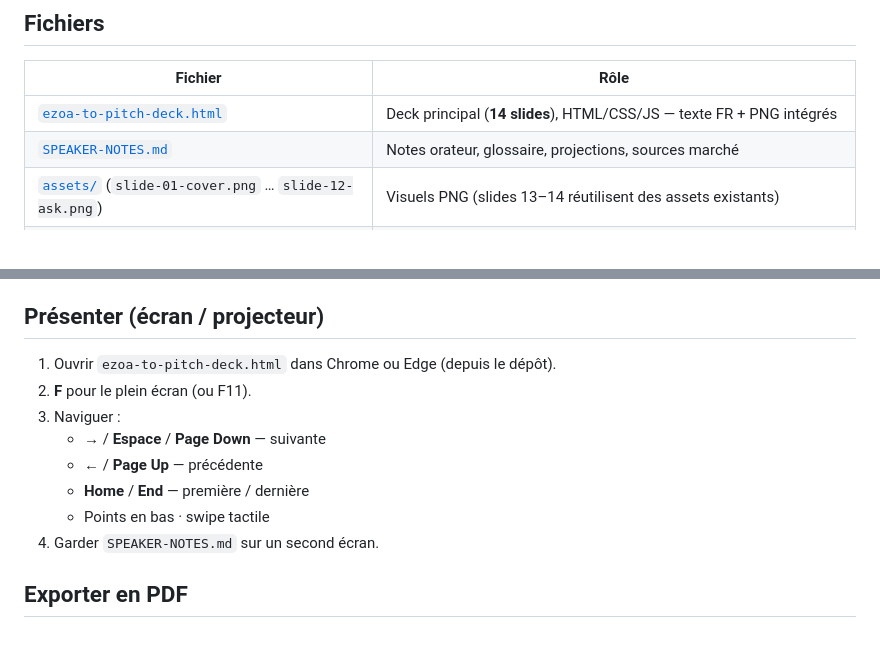
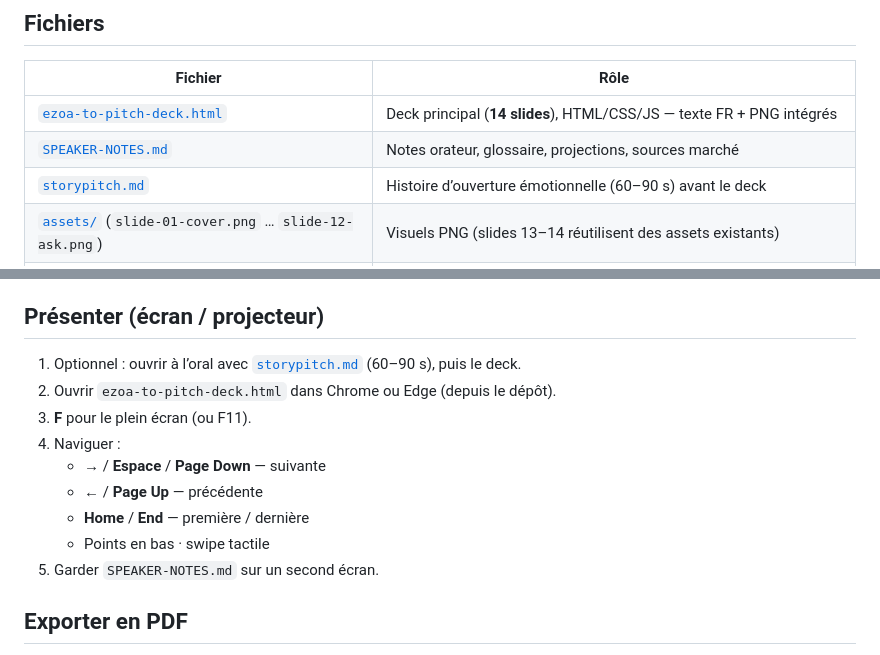
Before and after one commit to Donchaminade/ezoato, a Markdown page: docs/pitch/README.md, 2 parts joined by grey strips. Drawn GitHub-style.

Commit message:
docs(pitch): add emotional opening story for founder pitch
Co-authored-by: Cursor <cursoragent@cursor.com>

```diff
--- a/docs/pitch/README.md
+++ b/docs/pitch/README.md
@@ -8,6 +8,7 @@ Présentation professionnelle pour investisseurs, partenaires et établissements
 |---------|------|
 | [`ezoa-to-pitch-deck.html`](./ezoa-to-pitch-deck.html) | Deck principal (**14 slides**), HTML/CSS/JS — texte FR + PNG intégrés |
 | [`SPEAKER-NOTES.md`](./SPEAKER-NOTES.md) | Notes orateur, glossaire, projections, sources marché |
+| [`storypitch.md`](./storypitch.md) | Histoire d’ouverture émotionnelle (60–90 s) avant le deck |
 | [`assets/`](./assets/) (`slide-01-cover.png` … `slide-12-ask.png`) | Visuels PNG (slides 13–14 réutilisent des assets existants) |
 | `public/pitch/` (copie servie) | Même deck en production : `/pitch/ezoa-to-pitch-deck.html` (CTA **Sponsoriser**) |
 
@@ -35,14 +36,15 @@ Avant d’envoyer le pack :
 
 ## Présenter (écran / projecteur)
 
-1. Ouvrir `ezoa-to-pitch-deck.html` dans Chrome ou Edge (depuis le dépôt).
-2. **F** pour le plein écran (ou F11).
-3. Naviguer :
+1. Optionnel : ouvrir à l’oral avec [`storypitch.md`](./storypitch.md) (60–90 s), puis le deck.
+2. Ouvrir `ezoa-to-pitch-deck.html` dans Chrome ou Edge (depuis le dépôt).
+3. **F** pour le plein écran (ou F11).
+4. Naviguer :
    - **→** / **Espace** / **Page Down** — suivante
    - **←** / **Page Up** — précédente
    - **Home** / **End** — première / dernière
    - Points en bas · swipe tactile
-4. Garder `SPEAKER-NOTES.md` sur un second écran.
+5. Garder `SPEAKER-NOTES.md` sur un second écran.
 
 ## Exporter en PDF
 
```
Also changed, not shown: docs/pitch/storypitch.md (added, +68 -0 lines).
